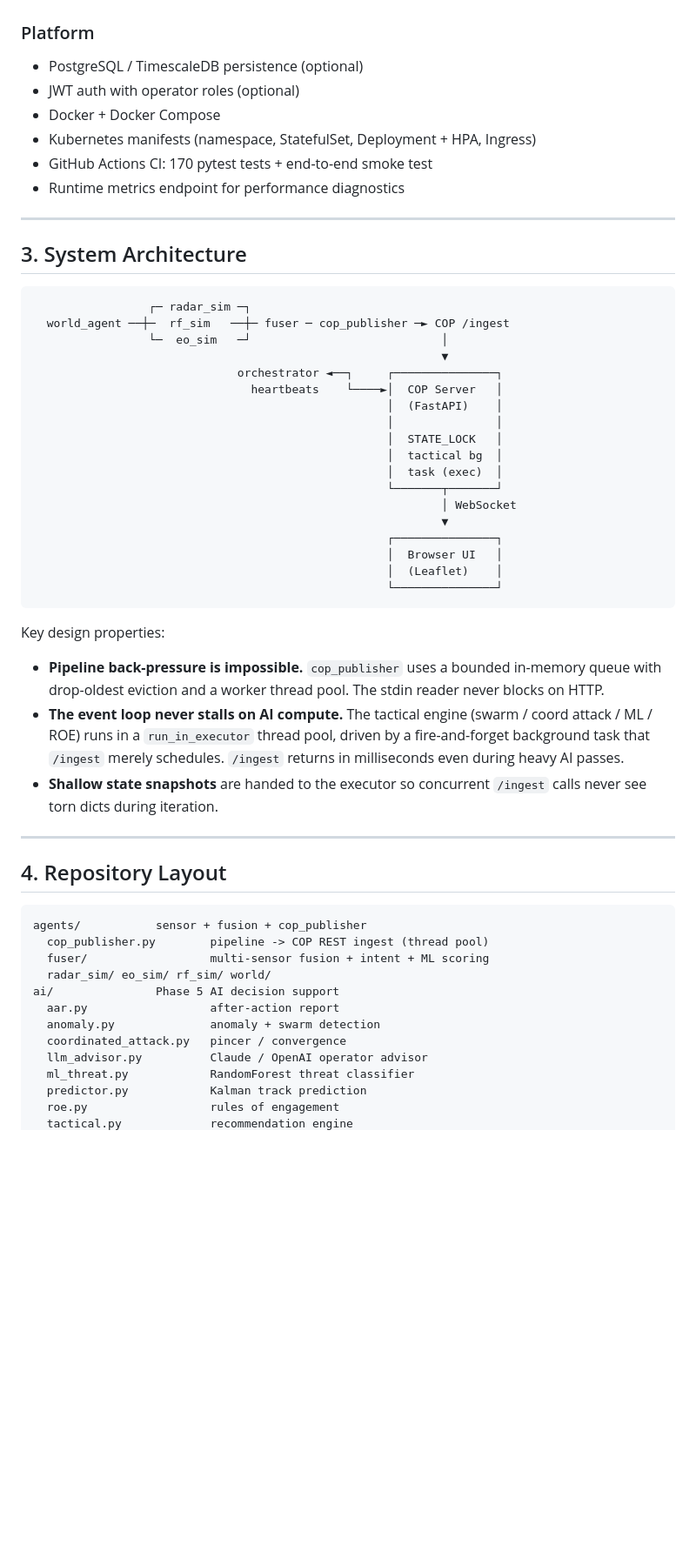
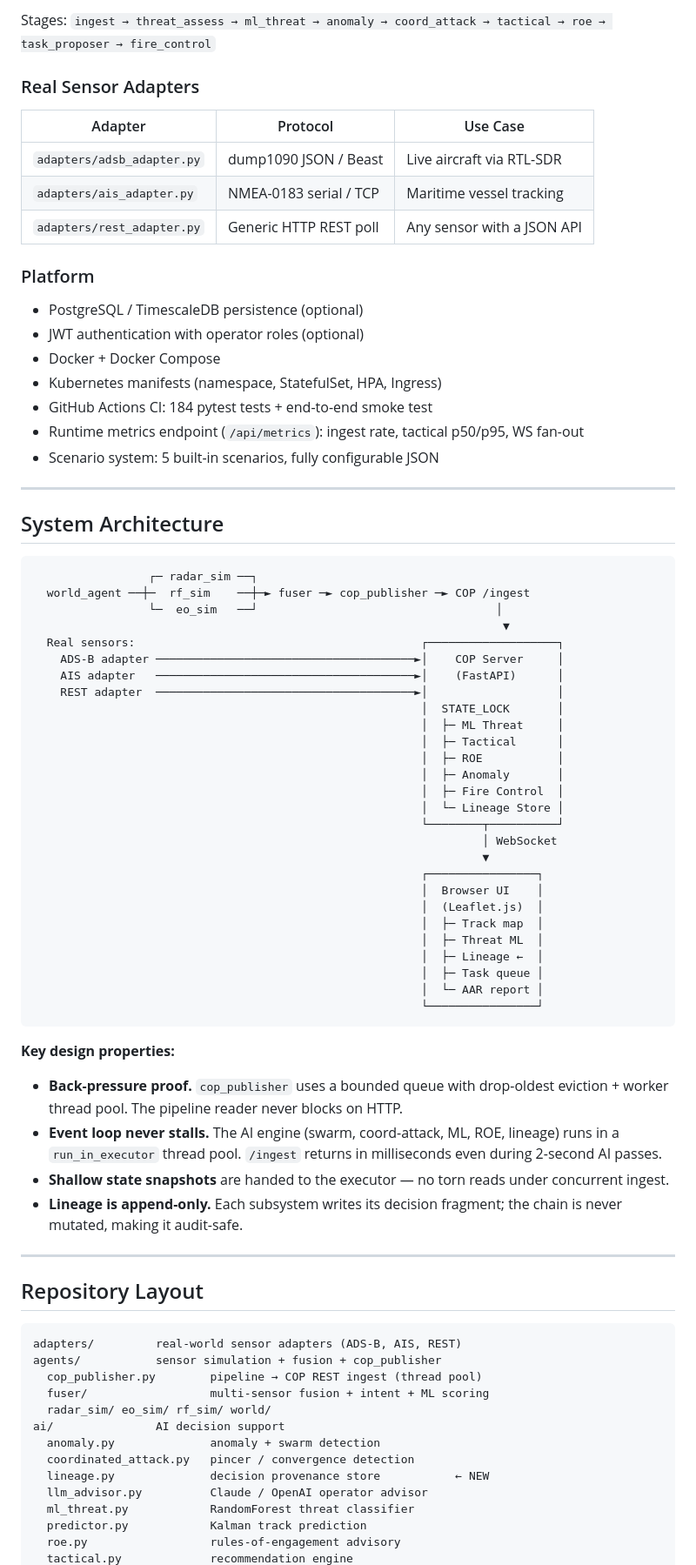
Before and after one commit to altunbulakemre75/nizam-agent-c2, a Markdown page: README.md, the part around one of its changes. Shown at 87% size. Drawn GitHub-style; blank space fills up the shorter version.

````diff
--- a/README.md
+++ b/README.md
@@ -61,67 +67,80 @@ services are required to run it end-to-end.
+Stages: `ingest → threat_assess → ml_threat → anomaly → coord_attack → tactical → roe → task_proposer → fire_control`
+
+### Real Sensor Adapters
+
+| Adapter | Protocol | Use Case |
+|---|---|---|
+| `adapters/adsb_adapter.py` | dump1090 JSON / Beast | Live aircraft via RTL-SDR |
+| `adapters/ais_adapter.py` | NMEA-0183 serial / TCP | Maritime vessel tracking |
+| `adapters/rest_adapter.py` | Generic HTTP REST poll | Any sensor with a JSON API |
 
 ### Platform
 
 - PostgreSQL / TimescaleDB persistence (optional)
-- JWT auth with operator roles (optional)
+- JWT authentication with operator roles (optional)
 - Docker + Docker Compose
-- Kubernetes manifests (namespace, StatefulSet, Deployment + HPA,
-  Ingress)
-- GitHub Actions CI: 170 pytest tests + end-to-end smoke test
-- Runtime metrics endpoint for performance diagnostics
+- Kubernetes manifests (namespace, StatefulSet, HPA, Ingress)
+- GitHub Actions CI: 184 pytest tests + end-to-end smoke test
+- Runtime metrics endpoint (`/api/metrics`): ingest rate, tactical p50/p95, WS fan-out
+- Scenario system: 5 built-in scenarios, fully configurable JSON
 
 ---
 
-## 3. System Architecture
+## System Architecture
 
 ```
-                 ┌─ radar_sim ─┐
-  world_agent ──┼─  rf_sim   ──┼─ fuser ─ cop_publisher ─► COP /ingest
-                 └─  eo_sim   ─┘                            │
-                                                            ▼
-                              orchestrator ◄──┐     ┌───────────────┐
-                                heartbeats    └────►│  COP Server   │
-                                                    │  (FastAPI)    │
-                                                    │               │
-                                                    │  STATE_LOCK   │
-                                                    │  tactical bg  │
-                                                    │  task (exec)  │
-                                                    └───────┬───────┘
-                                                            │ WebSocket
-                                                            ▼
-                                                    ┌───────────────┐
-                                                    │  Browser UI   │
-                                                    │  (Leaflet)    │
-                                                    └───────────────┘
+                 ┌─ radar_sim ──┐
+  world_agent ──┼─  rf_sim    ──┼─► fuser ─► cop_publisher ─► COP /ingest
+                 └─  eo_sim   ──┘                                   │
+                                                                     ▼
+  Real sensors:                                          ┌───────────────────┐
+    ADS-B adapter ──────────────────────────────────────►│    COP Server     │
+    AIS adapter   ──────────────────────────────────────►│    (FastAPI)      │
+    REST adapter  ──────────────────────────────────────►│                   │
+                                                         │  STATE_LOCK       │
+                                                         │  ├─ ML Threat     │
+                                                         │  ├─ Tactical      │
+                                                         │  ├─ ROE           │
+                                                         │  ├─ Anomaly       │
+                                                         │  ├─ Fire Control  │
+                                                         │  └─ Lineage Store │
+                                                         └────────┬──────────┘
+                                                                  │ WebSocket
+                                                                  ▼
+                                                         ┌────────────────┐
+                                                         │  Browser UI    │
+                                                         │  (Leaflet.js)  │
+                                                         │  ├─ Track map  │
+                                                         │  ├─ Threat ML  │
+                                                         │  ├─ Lineage ←  │
+                                                         │  ├─ Task queue │
+                                                         │  └─ AAR report │
+                                                         └────────────────┘
 ```
 
-Key design properties:
+**Key design properties:**
 
-- **Pipeline back-pressure is impossible.** `cop_publisher` uses a
-  bounded in-memory queue with drop-oldest eviction and a worker
-  thread pool. The stdin reader never blocks on HTTP.
-- **The event loop never stalls on AI compute.** The tactical engine
-  (swarm / coord attack / ML / ROE) runs in a `run_in_executor` thread
-  pool, driven by a fire-and-forget background task that `/ingest`
-  merely schedules. `/ingest` returns in milliseconds even during
-  heavy AI passes.
-- **Shallow state snapshots** are handed to the executor so concurrent
-  `/ingest` calls never see torn dicts during iteration.
+- **Back-pressure proof.** `cop_publisher` uses a bounded queue with drop-oldest eviction + worker thread pool. The pipeline reader never blocks on HTTP.
+- **Event loop never stalls.** The AI engine (swarm, coord-attack, ML, ROE, lineage) runs in a `run_in_executor` thread pool. `/ingest` returns in milliseconds even during 2-second AI passes.
+- **Shallow state snapshots** are handed to the executor — no torn reads under concurrent ingest.
+- **Lineage is append-only.** Each subsystem writes its decision fragment; the chain is never mutated, making it audit-safe.
 
 ---
 
-## 4. Repository Layout
+## Repository Layout
 
 ```
-agents/           sensor + fusion + cop_publisher
-  cop_publisher.py        pipeline -> COP REST ingest (thread pool)
+adapters/         real-world sensor adapters (ADS-B, AIS, REST)
+agents/           sensor simulation + fusion + cop_publisher
+  cop_publisher.py        pipeline → COP REST ingest (thread pool)
   fuser/                  multi-sensor fusion + intent + ML scoring
   radar_sim/ eo_sim/ rf_sim/ world/
-ai/               Phase 5 AI decision support
-  aar.py                  after-action report
+ai/               AI decision support
   anomaly.py              anomaly + swarm detection
-  coordinated_attack.py   pincer / convergence
+  coordinated_attack.py   pincer / convergence detection
+  lineage.py              decision provenance store           ← NEW
   llm_advisor.py          Claude / OpenAI operator advisor
   ml_threat.py            RandomForest threat classifier
   predictor.py            Kalman track prediction
-  roe.py                  rules of engagement
+  roe.py                  rules-of-engagement advisory
   tactical.py             recommendation engine
````
Also changed, not shown: other parts of README.md (+130 -151 lines).
